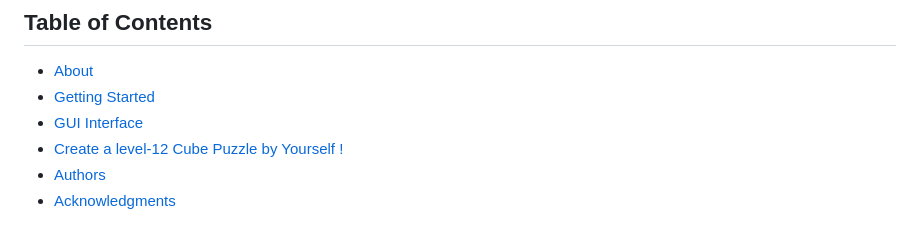
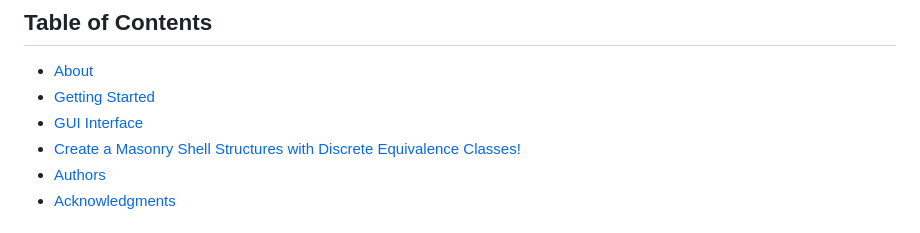
Before and after one commit to Linsanity81/TileableShell, a Markdown page: README.md, the part around the change. GitHub-like rendering.

```diff
--- a/README.md
+++ b/README.md
@@ -26,7 +26,7 @@ you can use the following bibtex snippet:
 - [About](#about)
 - [Getting Started](#getting_started)
 - [GUI Interface](#usage)
-- [Create a level-12 Cube Puzzle by Yourself !](#create_puzzle)
+- [Create a Masonry Shell Structures with Discrete Equivalence Classes!](#create_puzzle)
 - [Authors](#authors)
 - [Acknowledgments](#acknowledgement)
 
```
